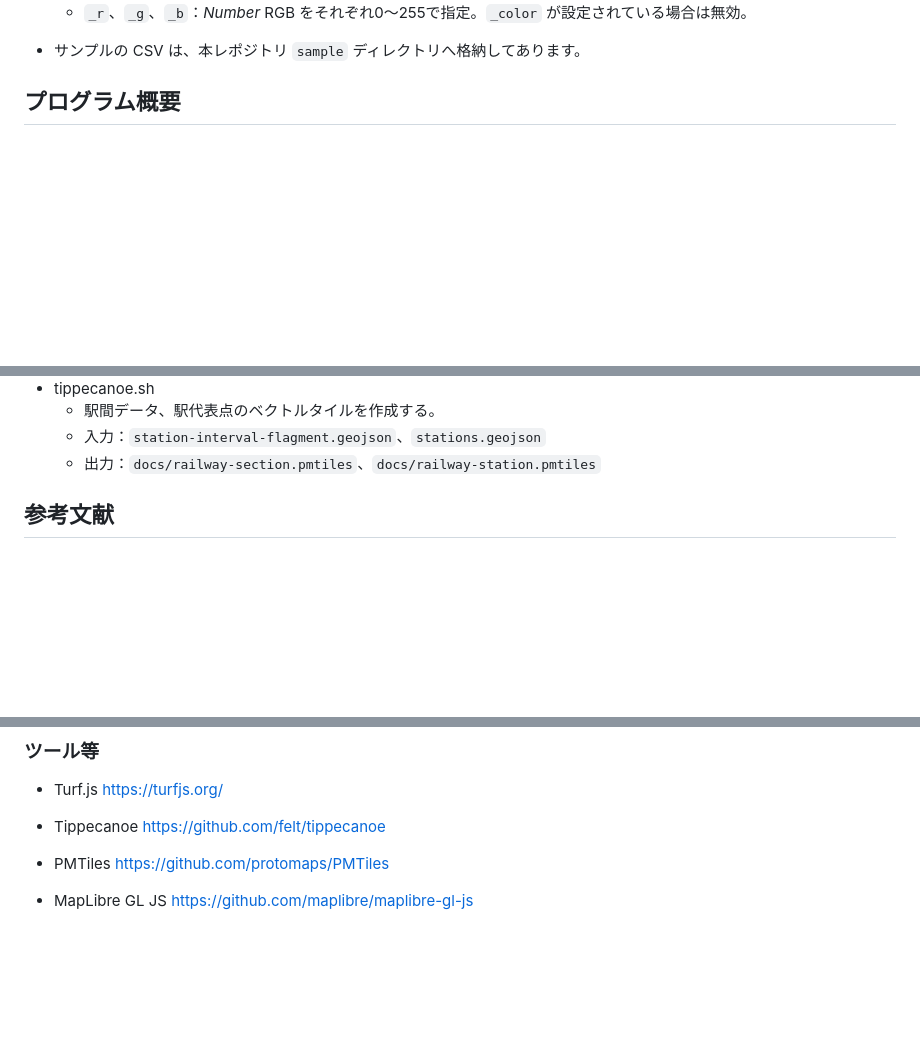
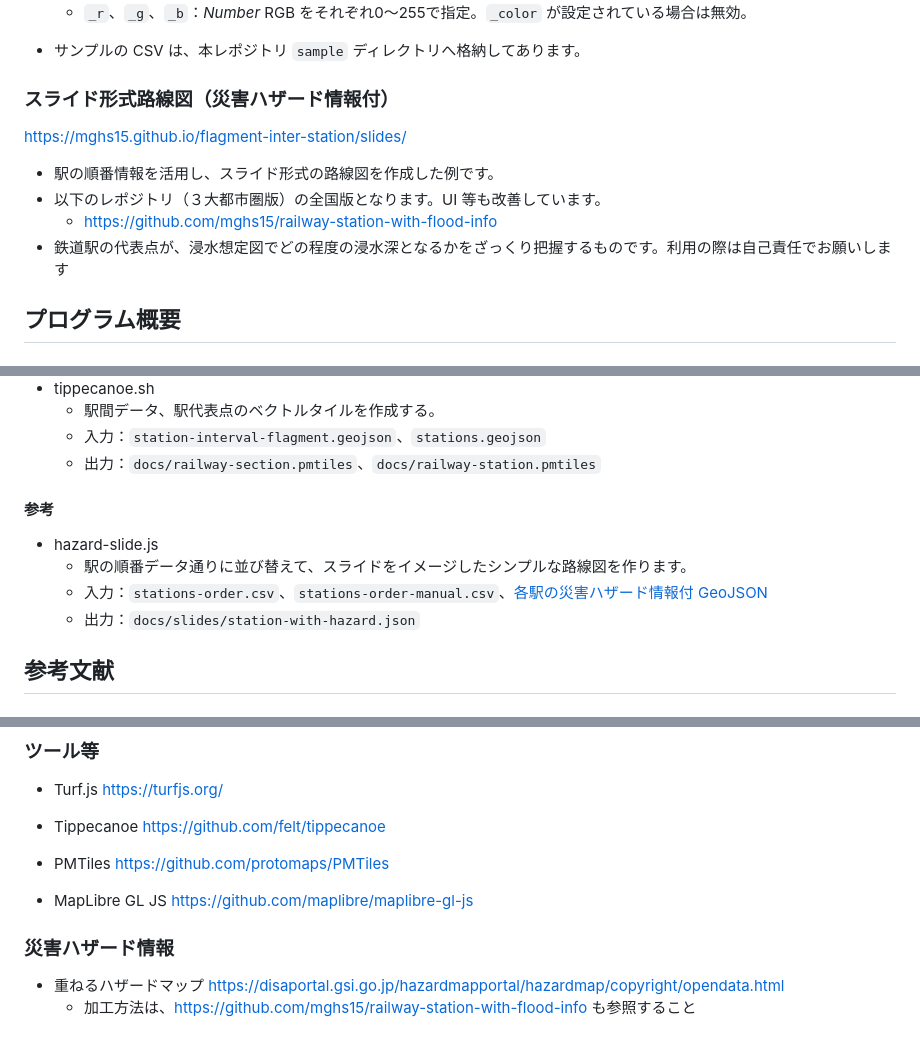
Before and after one commit to mghs15/flagment-inter-station, a Markdown page: README.md, 3 parts joined by grey strips. Rendered like a GitHub page; blank space fills up the shorter version.

```diff
--- a/README.md
+++ b/README.md
@@ -31,6 +33,15 @@ https://mghs15.github.io/flagment-inter-station/
 	* `_r`、`_g`、`_b`：*Number* RGB をそれぞれ0～255で指定。`_color` が設定されている場合は無効。
 
 * サンプルの CSV は、本レポジトリ `sample` ディレクトリへ格納してあります。
+
+### スライド形式路線図（災害ハザード情報付）
+
+https://mghs15.github.io/flagment-inter-station/slides/
+
+* 駅の順番情報を活用し、スライド形式の路線図を作成した例です。
+* 以下のレポジトリ（３大都市圏版）の全国版となります。UI 等も改善しています。
+	* https://github.com/mghs15/railway-station-with-flood-info
+* 鉄道駅の代表点が、浸水想定図でどの程度の浸水深となるかをざっくり把握するものです。利用の際は自己責任でお願いします
 
 ## プログラム概要
 
@@ -73,6 +84,11 @@ https://mghs15.github.io/flagment-inter-station/
 	* 入力：`station-interval-flagment.geojson`、`stations.geojson`
 	* 出力：`docs/railway-section.pmtiles`、`docs/railway-station.pmtiles`
 
+#### 参考
+* hazard-slide.js
+	* 駅の順番データ通りに並び替えて、スライドをイメージしたシンプルな路線図を作ります。
+ 	* 入力：`stations-order.csv`、`stations-order-manual.csv`、[各駅の災害ハザード情報付 GeoJSON](https://github.com/mghs15/railway-station-with-flood-info/tree/main/docs)
+	* 出力：`docs/slides/station-with-hazard.json`
 
 ## 参考文献
 ### データ
@@ -88,3 +104,7 @@ https://mghs15.github.io/flagment-inter-station/
 
 * PMTiles https://github.com/protomaps/PMTiles
 * MapLibre GL JS https://github.com/maplibre/maplibre-gl-js
+
+### 災害ハザード情報
+* 重ねるハザードマップ https://disaportal.gsi.go.jp/hazardmapportal/hazardmap/copyright/opendata.html
+	* 加工方法は、https://github.com/mghs15/railway-station-with-flood-info も参照すること
```
Also changed, not shown: other parts of README.md (+2 -0 lines).
